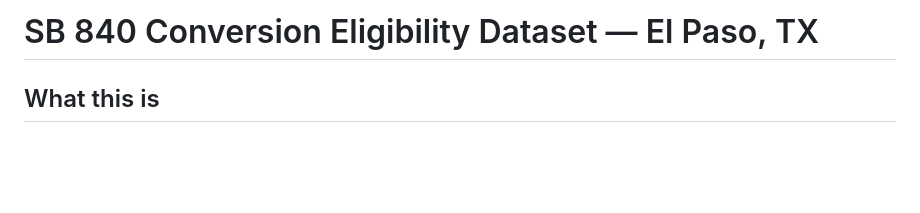
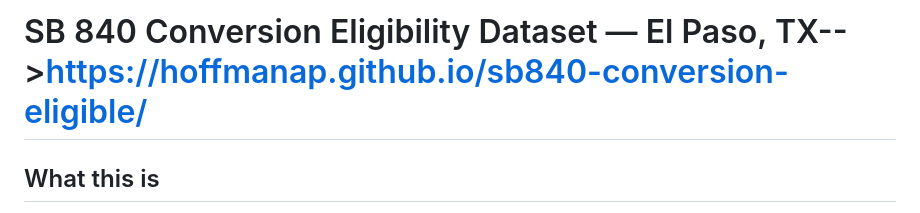
Before and after one commit to hoffmanap/sb840-conversion-eligible, a Markdown page: README.md, the part around the change. Rendered like a GitHub page; blank space fills up the shorter version.

```diff
--- a/README.md
+++ b/README.md
@@ -1,4 +1,4 @@
-# SB 840 Conversion Eligibility Dataset — El Paso, TX
+# SB 840 Conversion Eligibility Dataset — El Paso, TX-->https://hoffmanap.github.io/sb840-conversion-eligible/
 
 ## What this is
 
```
